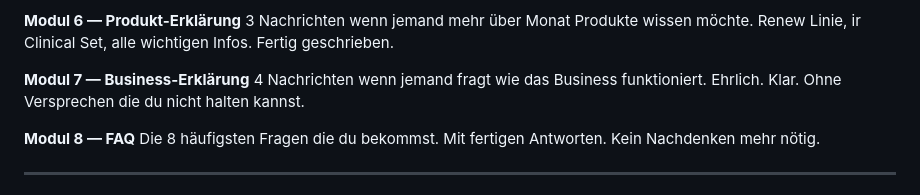
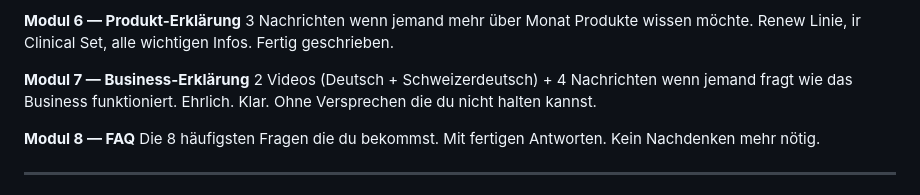
Before and after one commit to realistisch2020-sys/FEMCODE-Gehirn, a Markdown page: outputs/feminin-aura-modul1-willkommen.md, the part around the change. GitHub-like rendering.

```diff
--- a/outputs/feminin-aura-modul1-willkommen.md
+++ b/outputs/feminin-aura-modul1-willkommen.md
@@ -38,7 +38,7 @@ Was du tust wenn jemand Mitglied wird. Sofort-Willkommen und 30-Tage Plan. Deine
 3 Nachrichten wenn jemand mehr über Monat Produkte wissen möchte. Renew Linie, ir Clinical Set, alle wichtigen Infos. Fertig geschrieben.
 
 **Modul 7 — Business-Erklärung**
-4 Nachrichten wenn jemand fragt wie das Business funktioniert. Ehrlich. Klar. Ohne Versprechen die du nicht halten kannst.
+2 Videos (Deutsch + Schweizerdeutsch) + 4 Nachrichten wenn jemand fragt wie das Business funktioniert. Ehrlich. Klar. Ohne Versprechen die du nicht halten kannst.
 
 **Modul 8 — FAQ**
 Die 8 häufigsten Fragen die du bekommst. Mit fertigen Antworten. Kein Nachdenken mehr nötig.
```
Also changed, not shown: outputs/feminin-aura-business-erklaerung.md (+17 -0 lines).
